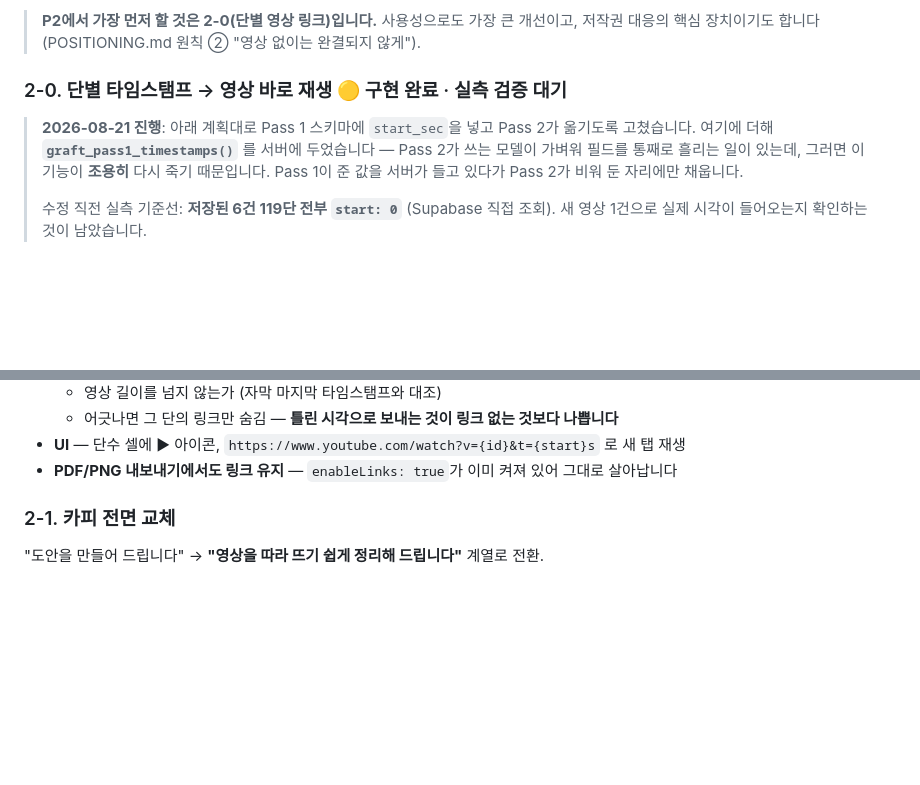
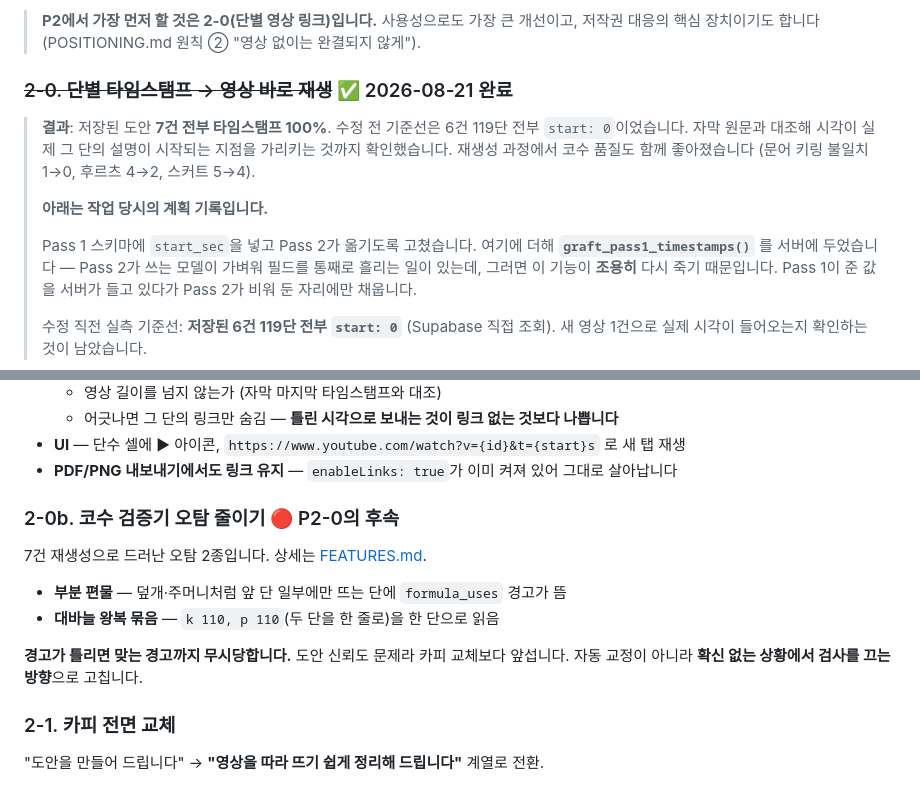
Before and after one commit to hyeom0927/knotty, a Markdown page: docs/ROADMAP.md, 2 parts joined by grey strips. GitHub-like rendering; blank space fills up the shorter version.

```diff
--- a/docs/ROADMAP.md
+++ b/docs/ROADMAP.md
@@ -81,9 +81,15 @@
 > **P2에서 가장 먼저 할 것은 2-0(단별 영상 링크)입니다.** 사용성으로도 가장 큰 개선이고,
 > 저작권 대응의 핵심 장치이기도 합니다 (POSITIONING.md 원칙 ② "영상 없이는 완결되지 않게").
 
-### 2-0. 단별 타임스탬프 → 영상 바로 재생 🟡 구현 완료 · 실측 검증 대기
+### ~~2-0. 단별 타임스탬프 → 영상 바로 재생~~ ✅ 2026-08-21 완료
 
-> **2026-08-21 진행**: 아래 계획대로 Pass 1 스키마에 `start_sec`을 넣고 Pass 2가 옮기도록 고쳤습니다.
+> **결과**: 저장된 도안 **7건 전부 타임스탬프 100%**. 수정 전 기준선은 6건 119단 전부 `start: 0`이었습니다.
+> 자막 원문과 대조해 시각이 실제 그 단의 설명이 시작되는 지점을 가리키는 것까지 확인했습니다.
+> 재생성 과정에서 코수 품질도 함께 좋아졌습니다 (문어 키링 불일치 1→0, 후르츠 4→2, 스커트 5→4).
+>
+> **아래는 작업 당시의 계획 기록입니다.**
+>
+> Pass 1 스키마에 `start_sec`을 넣고 Pass 2가 옮기도록 고쳤습니다.
 > 여기에 더해 **`graft_pass1_timestamps()`** 를 서버에 두었습니다 — Pass 2가 쓰는 모델이 가벼워
 > 필드를 통째로 흘리는 일이 있는데, 그러면 이 기능이 **조용히** 다시 죽기 때문입니다.
 > Pass 1이 준 값을 서버가 들고 있다가 Pass 2가 비워 둔 자리에만 채웁니다.
@@ -109,6 +115,16 @@
   - 어긋나면 그 단의 링크만 숨김 — **틀린 시각으로 보내는 것이 링크 없는 것보다 나쁩니다**
 - **UI** — 단수 셀에 ▶ 아이콘, `https://www.youtube.com/watch?v={id}&t={start}s` 로 새 탭 재생
 - **PDF/PNG 내보내기에서도 링크 유지** — `enableLinks: true`가 이미 켜져 있어 그대로 살아납니다
+
+### 2-0b. 코수 검증기 오탐 줄이기 🔴 P2-0의 후속
+
+7건 재생성으로 드러난 오탐 2종입니다. 상세는 [FEATURES.md](FEATURES.md#코수-검증기의-알려진-오탐-2026-08-21-발견).
+
+- **부분 편물** — 덮개·주머니처럼 앞 단 일부에만 뜨는 단에 `formula_uses` 경고가 뜸
+- **대바늘 왕복 묶음** — `k 110, p 110`(두 단을 한 줄로)을 한 단으로 읽음
+
+**경고가 틀리면 맞는 경고까지 무시당합니다.** 도안 신뢰도 문제라 카피 교체보다 앞섭니다.
+자동 교정이 아니라 **확신 없는 상황에서 검사를 끄는 방향**으로 고칩니다.
 
 ### 2-1. 카피 전면 교체
 "도안을 만들어 드립니다" → **"영상을 따라 뜨기 쉽게 정리해 드립니다"** 계열로 전환.
```
Also changed, not shown: docs/FEATURES.md (+16 -2 lines).
